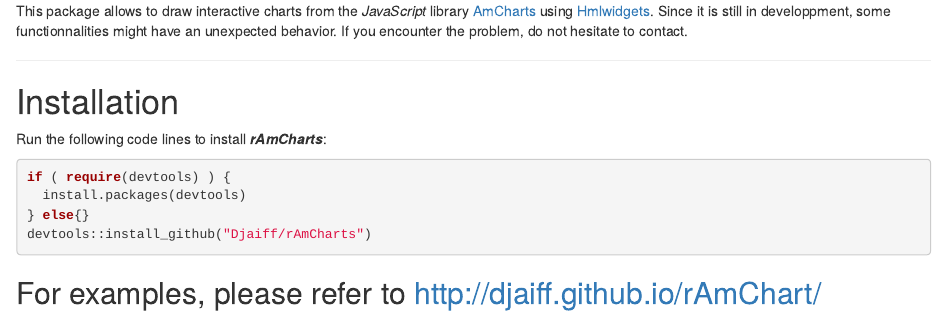
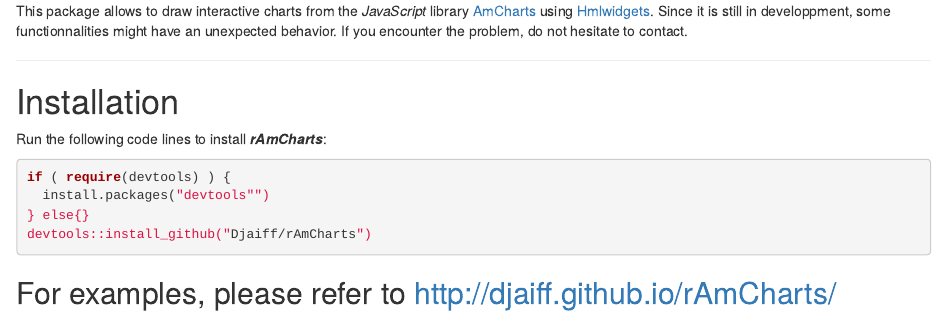
Before and after one commit to datastorm-open/rAmCharts, an R Markdown document (README.Rmd): the page in a window 1100 px wide, from its top. Rendered offline with R 4.5, knitr and Pandoc, with nearby package versions.

Commit message:
correction error

````diff
--- a/README.Rmd
+++ b/README.Rmd
@@ -9,12 +9,12 @@
 
 ```{r, eval = FALSE}
 if ( require(devtools) ) {
-  install.packages(devtools)
+  install.packages("devtools"")
 } else{}
 devtools::install_github("Djaiff/rAmCharts")
 ```
 
-## For examples, please refer to <http://djaiff.github.io/rAmChart/>
+## For examples, please refer to <http://djaiff.github.io/rAmCharts/>
 
 ---
 
````
